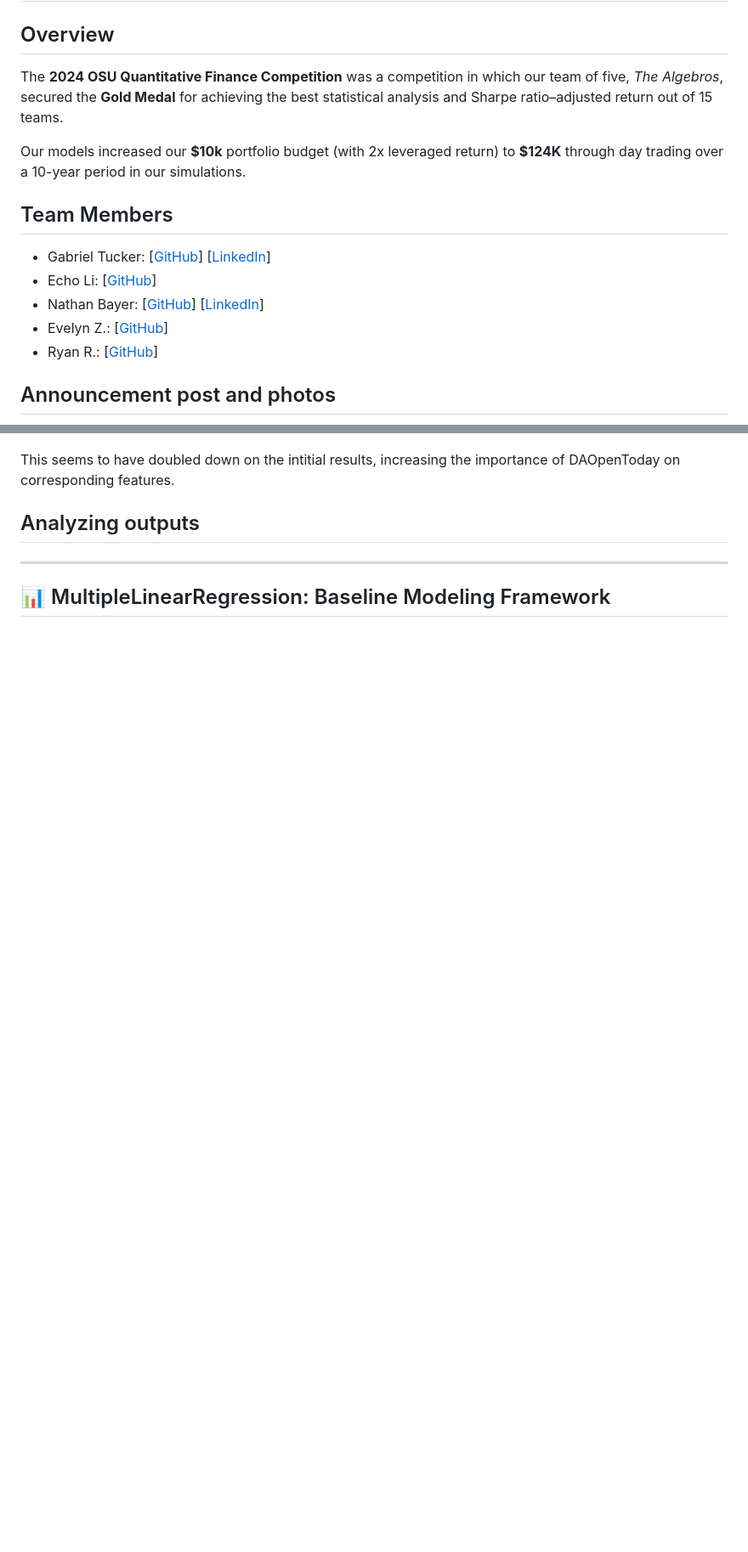
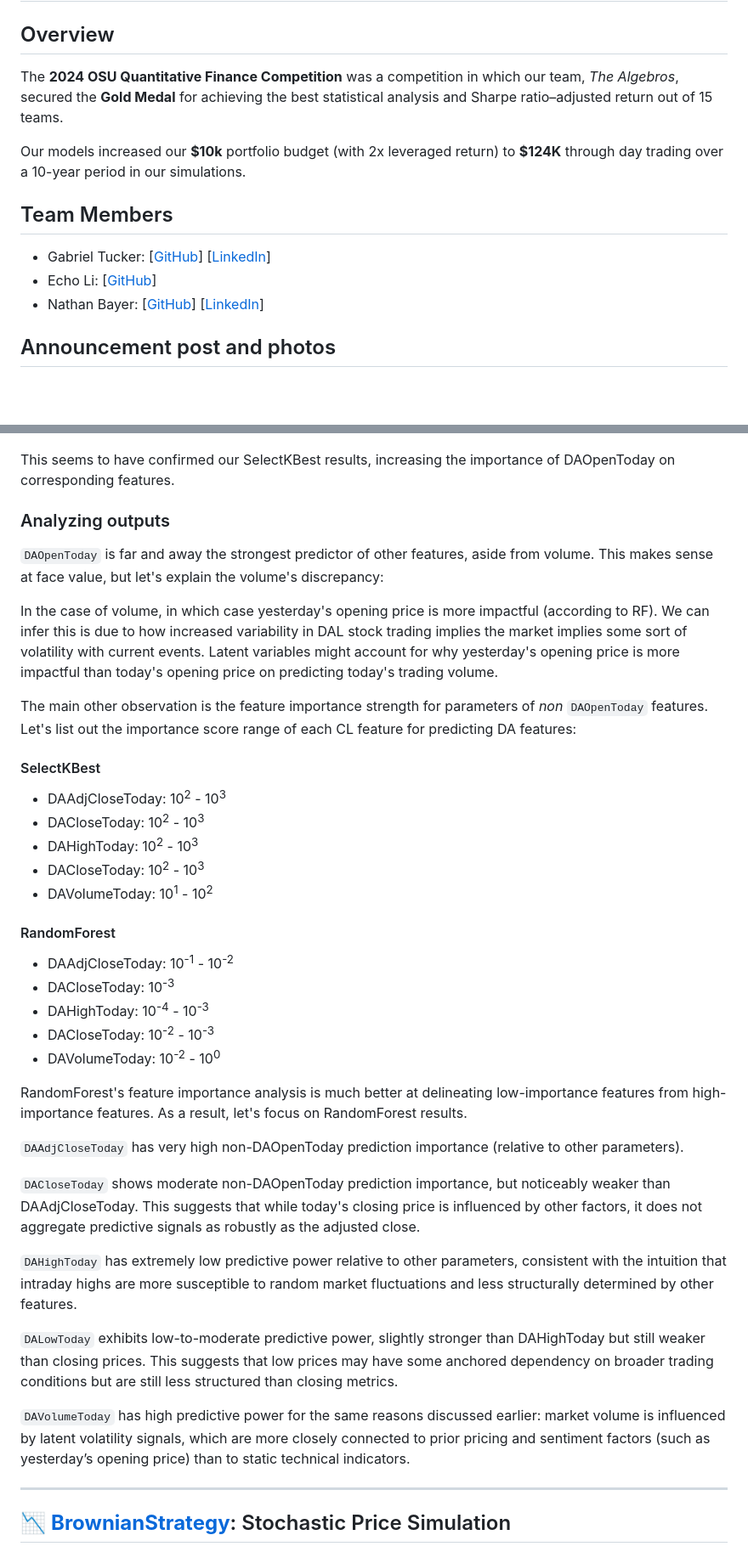
Before and after one commit to gabetucker2/QuantFinanceCompetition, a Markdown page: README.md, 2 parts joined by grey strips. Shown: that part at 85% size. Drawn GitHub-style; blank space fills up the shorter version.

```diff
--- a/README.md
+++ b/README.md
@@ -2,7 +2,7 @@
 
 ## Overview
 
-The **2024 OSU Quantitative Finance Competition** was a competition in which our team of five, *The Algebros*, secured the **Gold Medal** for achieving the best statistical analysis and Sharpe ratio–adjusted return out of 15 teams.
+The **2024 OSU Quantitative Finance Competition** was a competition in which our team, *The Algebros*, secured the **Gold Medal** for achieving the best statistical analysis and Sharpe ratio–adjusted return out of 15 teams.
 
 Our models increased our **$10k** portfolio budget (with 2x leveraged return) to **$124K** through day trading over a 10-year period in our simulations.
 
@@ -11,8 +11,6 @@ Our models increased our **$10k** portfolio budget (with 2x leveraged return) to
 - Gabriel Tucker: [[GitHub](https://github.com/gabetucker2)] [[LinkedIn](https://www.linkedin.com/in/gabetucker2/)]
 - Echo Li: [[GitHub](https://github.com/EcchoLi)]
 - Nathan Bayer: [[GitHub](https://github.com/nathanbayer123)] [[LinkedIn](http://linkedin.com/in/nathan-bayer)]
-- Evelyn Z.: [[GitHub](https://github.com/EvelynZZH11)]
-- Ryan R.: [[GitHub](https://github.com/RyanRunxianDu)]
 
 ## Announcement post and photos
 
@@ -87,13 +85,45 @@ We used Random Forest to uncover complex relationships that SelectKBest might mi
 ![Images/target_DALowToday_RandomForest_feature_importance-1.png](Images/target_DALowToday_RandomForest_feature_importance-1.png)
 ![Images/target_DAVolumeToday_RandomForest_feature_importance-1.png](Images/target_DAVolumeToday_RandomForest_feature_importance-1.png)
 
-This seems to have doubled down on the intitial results, increasing the importance of DAOpenToday on corresponding features.
+This seems to have confirmed our SelectKBest results, increasing the importance of DAOpenToday on corresponding features.
 
-## Analyzing outputs
+### Analyzing outputs
 
+`DAOpenToday` is far and away the strongest predictor of other features, aside from volume. This makes sense at face value, but let's explain the volume's discrepancy:
 
+In the case of volume, in which case yesterday's opening price is more impactful (according to RF). We can infer this is due to how increased variability in DAL stock trading implies the market implies some sort of volatility with current events. Latent variables might account for why yesterday's opening price is more impactful than today's opening price on predicting today's trading volume.
+
+The main other observation is the feature importance strength for parameters of *non* `DAOpenToday` features.  Let's list out the importance score range of each CL feature for predicting DA features:
+
+#### SelectKBest
+
+* DAAdjCloseToday: 10<sup>2</sup> - 10<sup>3</sup>
+* DACloseToday: 10<sup>2</sup> - 10<sup>3</sup>
+* DAHighToday: 10<sup>2</sup> - 10<sup>3</sup>
+* DACloseToday: 10<sup>2</sup> - 10<sup>3</sup>
+* DAVolumeToday: 10<sup>1</sup> - 10<sup>2</sup>
+
+#### RandomForest
+
+* DAAdjCloseToday: 10<sup>-1</sup> - 10<sup>-2</sup>
+* DACloseToday: 10<sup>-3</sup>
+* DAHighToday: 10<sup>-4</sup> - 10<sup>-3</sup>
+* DACloseToday: 10<sup>-2</sup> - 10<sup>-3</sup>
+* DAVolumeToday: 10<sup>-2</sup> - 10<sup>0</sup>
+
+RandomForest's feature importance analysis is much better at delineating low-importance features from high-importance features.  As a result, let's focus on RandomForest results.
+
+`DAAdjCloseToday` has very high non-DAOpenToday prediction importance (relative to other parameters).
+
+`DACloseToday` shows moderate non-DAOpenToday prediction importance, but noticeably weaker than DAAdjCloseToday. This suggests that while today's closing price is influenced by other factors, it does not aggregate predictive signals as robustly as the adjusted close.
+
+`DAHighToday` has extremely low predictive power relative to other parameters, consistent with the intuition that intraday highs are more susceptible to random market fluctuations and less structurally determined by other features.
+
+`DALowToday` exhibits low-to-moderate predictive power, slightly stronger than DAHighToday but still weaker than closing prices. This suggests that low prices may have some anchored dependency on broader trading conditions but are still less structured than closing metrics.
+
+`DAVolumeToday` has high predictive power for the same reasons discussed earlier: market volume is influenced by latent volatility signals, which are more closely connected to prior pricing and sentiment factors (such as yesterday’s opening price) than to static technical indicators.
 
 ---
 
-## 📊 MultipleLinearRegression: Baseline Modeling Framework
+## 📉 [**BrownianStrategy**](SubmittedScripts/BrownianStrategy): Stochastic Price Simulation
 
```
Also changed, not shown: other parts of README.md (+14 -18 lines), Images/BrownianMotion.png (added), Images/BrownianMotionTrials.png (added), 5 other files.
